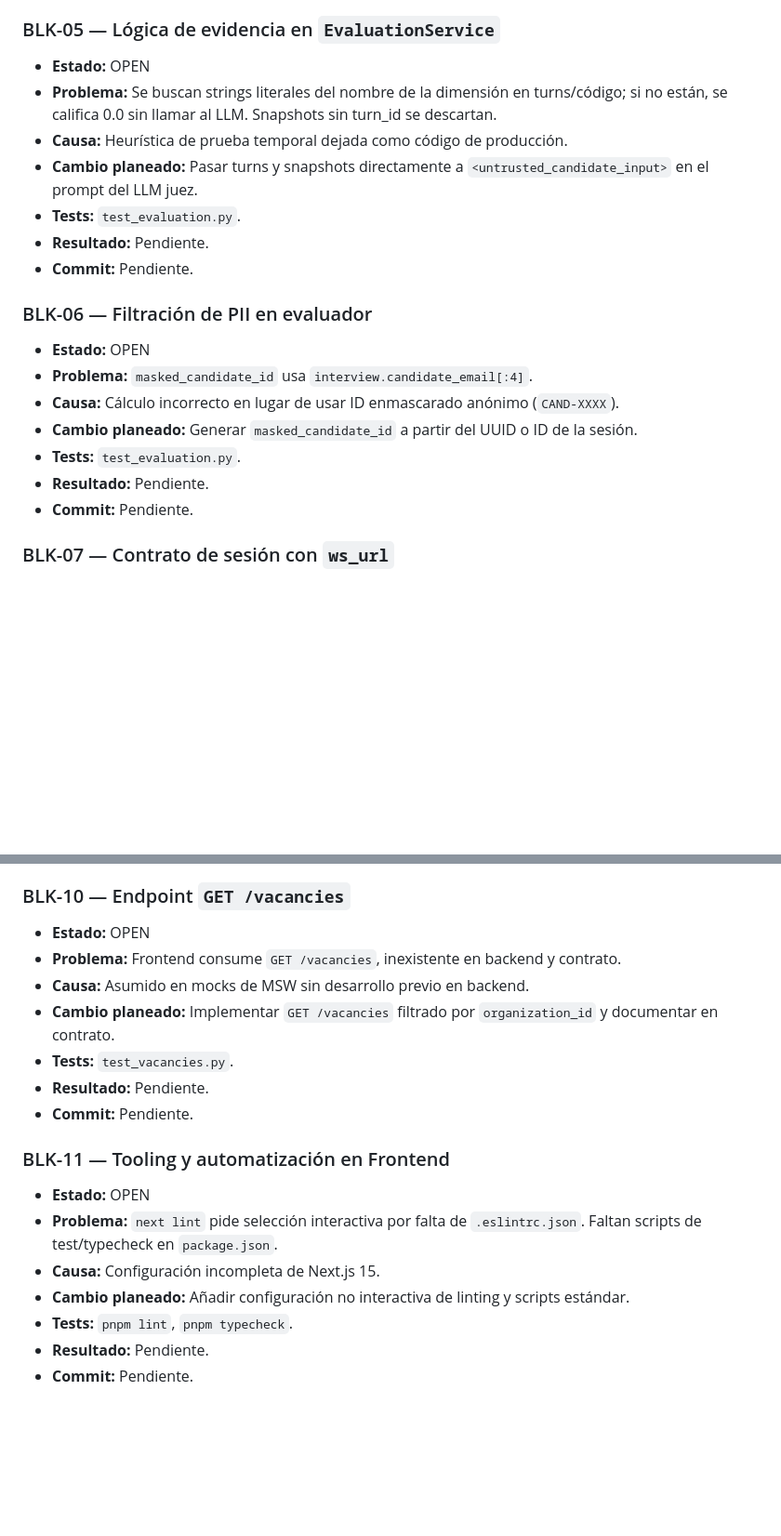
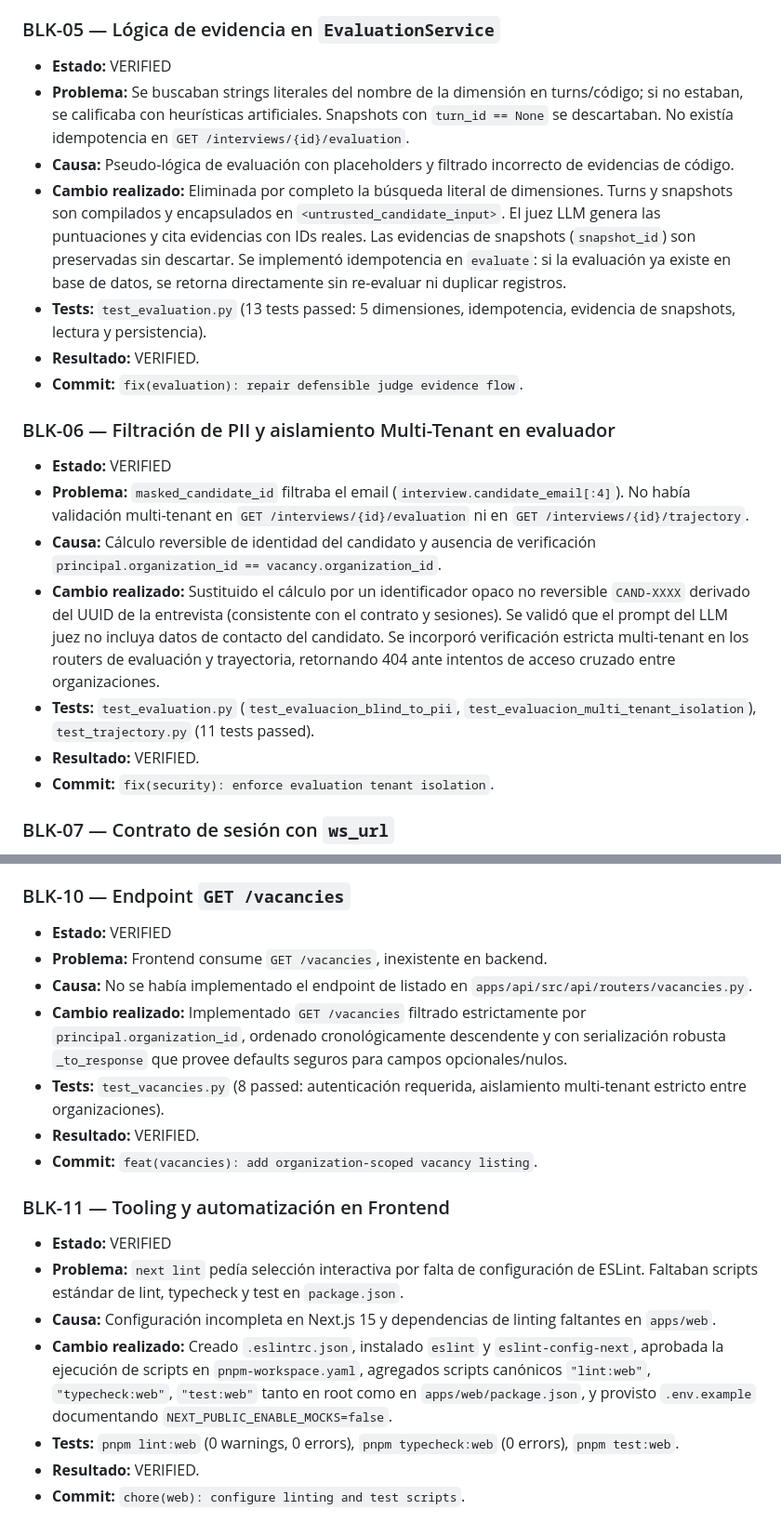
Before and after one commit to Cristixn04/Evaluador-Tecnico, a Markdown page: docs/audit-repair-status.md, 2 parts joined by grey strips. Shown at 93% size. GitHub-like rendering; blank space fills up the shorter version.

Commit message:
docs: update audit repair status matrix to all blocks verified

```diff
--- a/docs/audit-repair-status.md
+++ b/docs/audit-repair-status.md
@@ -61,22 +61,22 @@ Documento vivo para registrar el diagnóstico, causas, cambios, validación y co
 - **Commit:** `fix(db): repair evaluation migration integrity`.
 
 ### BLK-05 — Lógica de evidencia en `EvaluationService`
-- **Estado:** OPEN
-- **Problema:** Se buscan strings literales del nombre de la dimensión en turns/código; si no están, se califica 0.0 sin llamar al LLM. Snapshots sin turn_id se descartan.
-- **Causa:** Heurística de prueba temporal dejada como código de producción.
-- **Cambio planeado:** Pasar turns y snapshots directamente a `<untrusted_candidate_input>` en el prompt del LLM juez.
-- **Tests:** `test_evaluation.py`.
-- **Resultado:** Pendiente.
-- **Commit:** Pendiente.
+- **Estado:** VERIFIED
+- **Problema:** Se buscaban strings literales del nombre de la dimensión en turns/código; si no estaban, se calificaba con heurísticas artificiales. Snapshots con `turn_id == None` se descartaban. No existía idempotencia en `GET /interviews/{id}/evaluation`.
+- **Causa:** Pseudo-lógica de evaluación con placeholders y filtrado incorrecto de evidencias de código.
+- **Cambio realizado:** Eliminada por completo la búsqueda literal de dimensiones. Turns y snapshots son compilados y encapsulados en `<untrusted_candidate_input>`. El juez LLM genera las puntuaciones y cita evidencias con IDs reales. Las evidencias de snapshots (`snapshot_id`) son preservadas sin descartar. Se implementó idempotencia en `evaluate`: si la evaluación ya existe en base de datos, se retorna directamente sin re-evaluar ni duplicar registros.
+- **Tests:** `test_evaluation.py` (13 tests passed: 5 dimensiones, idempotencia, evidencia de snapshots, lectura y persistencia).
+- **Resultado:** VERIFIED.
+- **Commit:** `fix(evaluation): repair defensible judge evidence flow`.
 
-### BLK-06 — Filtración de PII en evaluador
-- **Estado:** OPEN
-- **Problema:** `masked_candidate_id` usa `interview.candidate_email[:4]`.
-- **Causa:** Cálculo incorrecto en lugar de usar ID enmascarado anónimo (`CAND-XXXX`).
-- **Cambio planeado:** Generar `masked_candidate_id` a partir del UUID o ID de la sesión.
-- **Tests:** `test_evaluation.py`.
-- **Resultado:** Pendiente.
-- **Commit:** Pendiente.
+### BLK-06 — Filtración de PII y aislamiento Multi-Tenant en evaluador
+- **Estado:** VERIFIED
+- **Problema:** `masked_candidate_id` filtraba el email (`interview.candidate_email[:4]`). No había validación multi-tenant en `GET /interviews/{id}/evaluation` ni en `GET /interviews/{id}/trajectory`.
+- **Causa:** Cálculo reversible de identidad del candidato y ausencia de verificación `principal.organization_id == vacancy.organization_id`.
+- **Cambio realizado:** Sustituido el cálculo por un identificador opaco no reversible `CAND-XXXX` derivado del UUID de la entrevista (consistente con el contrato y sesiones). Se validó que el prompt del LLM juez no incluya datos de contacto del candidato. Se incorporó verificación estricta multi-tenant en los routers de evaluación y trayectoria, retornando 404 ante intentos de acceso cruzado entre organizaciones.
+- **Tests:** `test_evaluation.py` (`test_evaluacion_blind_to_pii`, `test_evaluacion_multi_tenant_isolation`), `test_trajectory.py` (11 tests passed).
+- **Resultado:** VERIFIED.
+- **Commit:** `fix(security): enforce evaluation tenant isolation`.
 
 ### BLK-07 — Contrato de sesión con `ws_url`
 - **Estado:** VERIFIED
@@ -106,19 +106,19 @@ Documento vivo para registrar el diagnóstico, causas, cambios, validación y co
 - **Commit:** `fix(agent): repair async execution and typing`.
 
 ### BLK-10 — Endpoint `GET /vacancies`
-- **Estado:** OPEN
-- **Problema:** Frontend consume `GET /vacancies`, inexistente en backend y contrato.
-- **Causa:** Asumido en mocks de MSW sin desarrollo previo en backend.
-- **Cambio planeado:** Implementar `GET /vacancies` filtrado por `organization_id` y documentar en contrato.
-- **Tests:** `test_vacancies.py`.
-- **Resultado:** Pendiente.
-- **Commit:** Pendiente.
+- **Estado:** VERIFIED
+- **Problema:** Frontend consume `GET /vacancies`, inexistente en backend.
+- **Causa:** No se había implementado el endpoint de listado en `apps/api/src/api/routers/vacancies.py`.
+- **Cambio realizado:** Implementado `GET /vacancies` filtrado estrictamente por `principal.organization_id`, ordenado cronológicamente descendente y con serialización robusta `_to_response` que provee defaults seguros para campos opcionales/nulos.
+- **Tests:** `test_vacancies.py` (8 passed: autenticación requerida, aislamiento multi-tenant estricto entre organizaciones).
+- **Resultado:** VERIFIED.
+- **Commit:** `feat(vacancies): add organization-scoped vacancy listing`.
 
 ### BLK-11 — Tooling y automatización en Frontend
-- **Estado:** OPEN
-- **Problema:** `next lint` pide selección interactiva por falta de `.eslintrc.json`. Faltan scripts de test/typecheck en `package.json`.
-- **Causa:** Configuración incompleta de Next.js 15.
-- **Cambio planeado:** Añadir configuración no interactiva de linting y scripts estándar.
-- **Tests:** `pnpm lint`, `pnpm typecheck`.
-- **Resultado:** Pendiente.
-- **Commit:** Pendiente.
+- **Estado:** VERIFIED
+- **Problema:** `next lint` pedía selección interactiva por falta de configuración de ESLint. Faltaban scripts estándar de lint, typecheck y test en `package.json`.
+- **Causa:** Configuración incompleta en Next.js 15 y dependencias de linting faltantes en `apps/web`.
+- **Cambio realizado:** Creado `.eslintrc.json`, instalado `eslint` y `eslint-config-next`, aprobada la ejecución de scripts en `pnpm-workspace.yaml`, agregados scripts canónicos `"lint:web"`, `"typecheck:web"`, `"test:web"` tanto en root como en `apps/web/package.json`, y provisto `.env.example` documentando `NEXT_PUBLIC_ENABLE_MOCKS=false`.
+- **Tests:** `pnpm lint:web` (0 warnings, 0 errors), `pnpm typecheck:web` (0 errors), `pnpm test:web`.
+- **Resultado:** VERIFIED.
+- **Commit:** `chore(web): configure linting and test scripts`.
```
Also changed, not shown: other parts of docs/audit-repair-status.md (+12 -12 lines).
